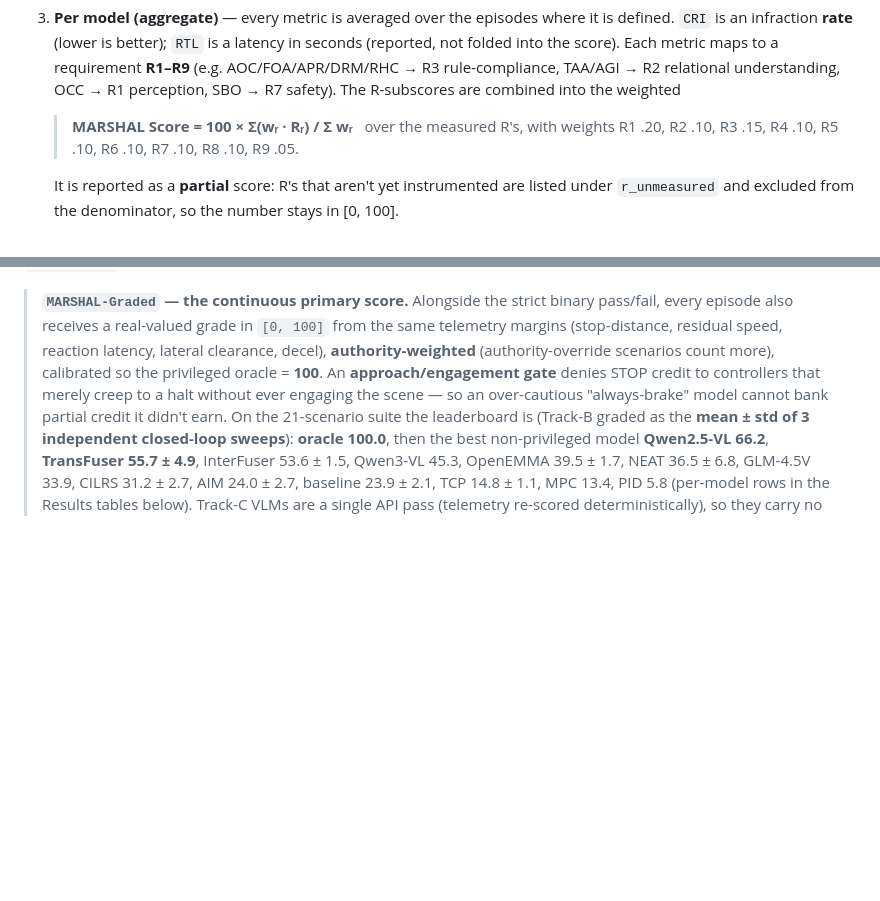
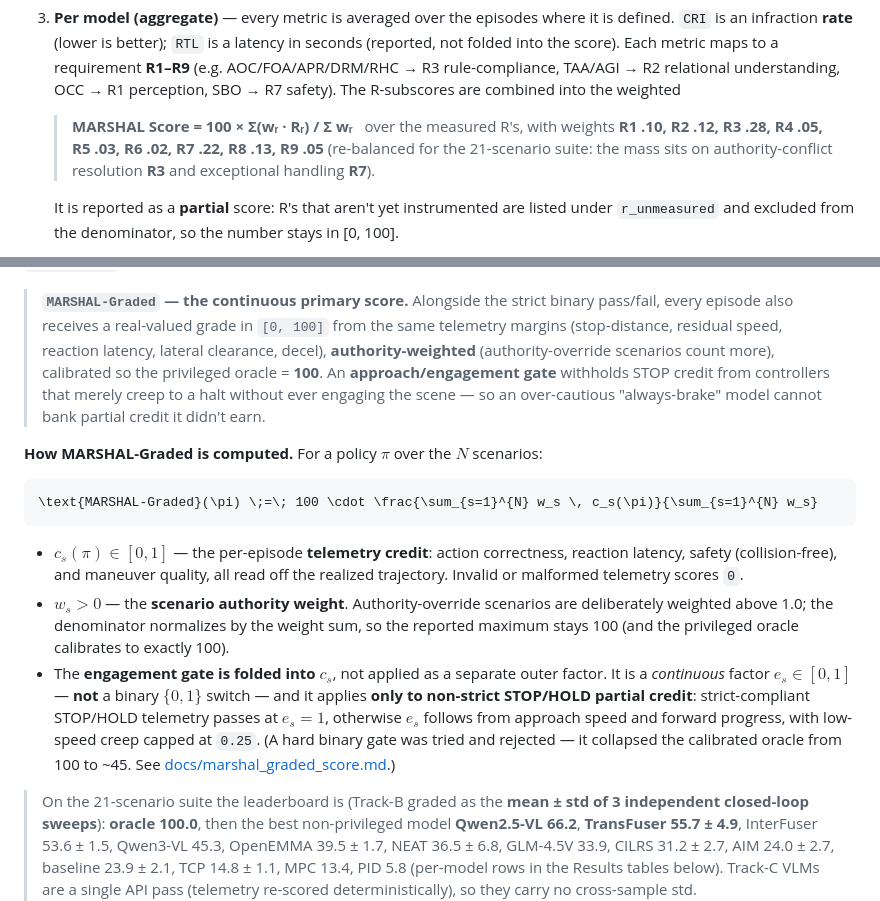
Before and after one commit to justinbrianhwang/MARSHAL, a Markdown page: README.md, 2 parts joined by grey strips. Rendered like a GitHub page; blank space fills up the shorter version.

````diff
--- a/README.md
+++ b/README.md
@@ -448,8 +448,9 @@ The pipeline goes **per-tick → per-episode → per-model**:
    The R-subscores are combined into the weighted
 
    > **MARSHAL Score = 100 × Σ(wᵣ · Rᵣ) / Σ wᵣ** &nbsp; over the measured R's,
-   > with weights R1 .20, R2 .10, R3 .15, R4 .10, R5 .10, R6 .10, R7 .10,
-   > R8 .10, R9 .05.
+   > with weights **R1 .10, R2 .12, R3 .28, R4 .05, R5 .03, R6 .02, R7 .22,
+   > R8 .13, R9 .05** (re-balanced for the 21-scenario suite: the mass sits on
+   > authority-conflict resolution **R3** and exceptional handling **R7**).
 
    It is reported as a **partial** score: R's that aren't yet instrumented are
    listed under `r_unmeasured` and excluded from the denominator, so the number
@@ -473,9 +474,31 @@ fully auditable.
 > same telemetry margins (stop-distance, residual speed, reaction latency, lateral
 > clearance, decel), **authority-weighted** (authority-override scenarios count more),
 > calibrated so the privileged oracle = **100**. An **approach/engagement gate**
-> denies STOP credit to controllers that merely creep to a halt without ever engaging
-> the scene — so an over-cautious "always-brake" model cannot bank partial credit it
-> didn't earn. On the 21-scenario suite the leaderboard is (Track-B graded as the
+> withholds STOP credit from controllers that merely creep to a halt without ever
+> engaging the scene — so an over-cautious "always-brake" model cannot bank partial
+> credit it didn't earn.
+
+**How MARSHAL-Graded is computed.** For a policy $\pi$ over the $N$ scenarios:
+
+```math
+\text{MARSHAL-Graded}(\pi) \;=\; 100 \cdot \frac{\sum_{s=1}^{N} w_s \, c_s(\pi)}{\sum_{s=1}^{N} w_s}
+```
+
+- $c_s(\pi) \in [0,1]$ — the per-episode **telemetry credit**: action correctness,
+  reaction latency, safety (collision-free), and maneuver quality, all read off the
+  realized trajectory. Invalid or malformed telemetry scores `0`.
+- $w_s > 0$ — the **scenario authority weight**. Authority-override scenarios are
+  deliberately weighted above 1.0; the denominator normalizes by the weight sum, so
+  the reported maximum stays 100 (and the privileged oracle calibrates to exactly 100).
+- The **engagement gate is folded into $c_s$**, not applied as a separate outer factor.
+  It is a *continuous* factor $e_s \in [0,1]$ — **not** a binary $\{0,1\}$ switch — and
+  it applies **only to non-strict STOP/HOLD partial credit**: strict-compliant STOP/HOLD
+  telemetry passes at $e_s = 1$, otherwise $e_s$ follows from approach speed and forward
+  progress, with low-speed creep capped at `0.25`. (A hard binary gate was tried and
+  rejected — it collapsed the calibrated oracle from 100 to ~45. See
+  [docs/marshal_graded_score.md](docs/marshal_graded_score.md).)
+
+> On the 21-scenario suite the leaderboard is (Track-B graded as the
 > **mean ± std of 3 independent closed-loop sweeps**): **oracle 100.0**, then the
 > best non-privileged model **Qwen2.5-VL 66.2**, **TransFuser 55.7 ± 4.9**,
 > InterFuser 53.6 ± 1.5, Qwen3-VL 45.3, OpenEMMA 39.5 ± 1.7, NEAT 36.5 ± 6.8,
````
Also changed, not shown: docs/marshal_graded_score.md (+33 -16 lines).
